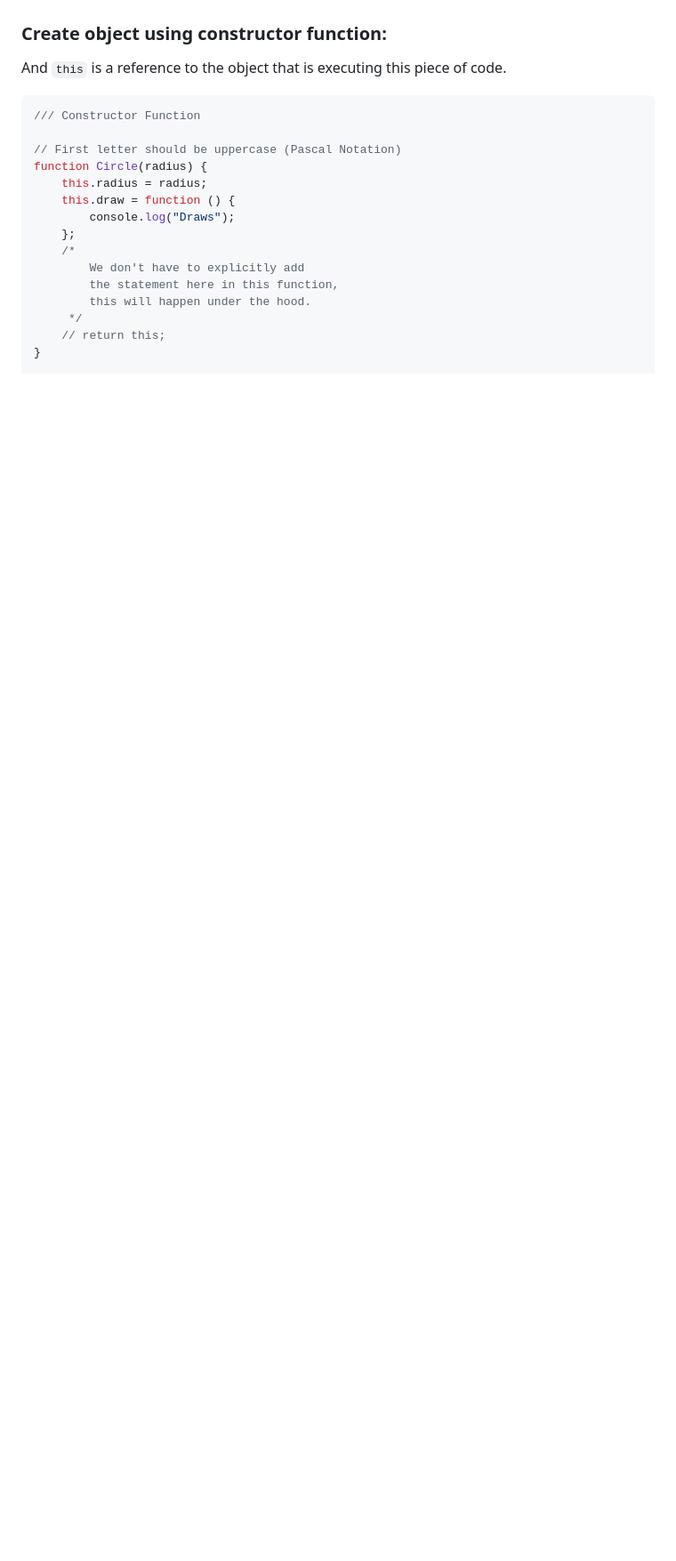
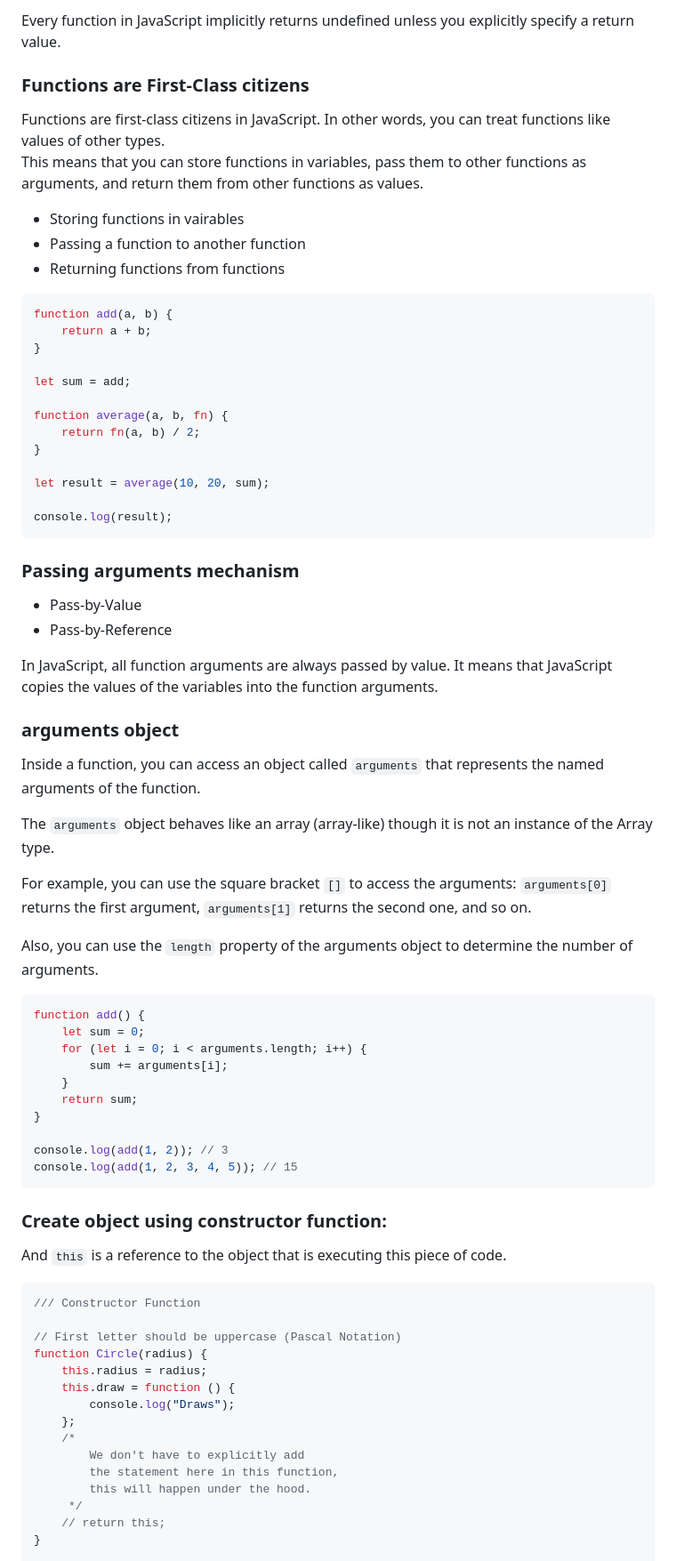
Before and after one commit to DariushStony/js-basics, a Markdown page: README.md, the part around the change printed below. Shown: that part at 89% size. Drawn GitHub-style; blank space fills up the shorter version.

Commit message:
add functions

````diff
--- a/README.md
+++ b/README.md
@@ -652,3 +739,59 @@ console.log(currentEnergy); // 75
+Every function in JavaScript implicitly returns undefined unless you explicitly specify a return value.
+
+### Functions are First-Class citizens
+
+Functions are first-class citizens in JavaScript. In other words, you can treat functions like values of other types.
+This means that you can store functions in variables, pass them to other functions as arguments, and return them from other functions as values.
+
+-   Storing functions in vairables
+-   Passing a function to another function
+-   Returning functions from functions
+
+```js
+function add(a, b) {
+    return a + b;
+}
+
+let sum = add;
+
+function average(a, b, fn) {
+    return fn(a, b) / 2;
+}
+
+let result = average(10, 20, sum);
+
+console.log(result);
+```
+
+### Passing arguments mechanism
+
+-   Pass-by-Value
+-   Pass-by-Reference
+
+In JavaScript, all function arguments are always passed by value. It means that JavaScript copies the values of the variables into the function arguments.
+
+### arguments object
+
+Inside a function, you can access an object called `arguments` that represents the named arguments of the function.
+
+The `arguments` object behaves like an array (array-like) though it is not an instance of the Array type.
+
+For example, you can use the square bracket `[]` to access the arguments: `arguments[0]` returns the first argument, `arguments[1]` returns the second one, and so on.
+
+Also, you can use the `length` property of the arguments object to determine the number of arguments.
+
+```js
+function add() {
+    let sum = 0;
+    for (let i = 0; i < arguments.length; i++) {
+        sum += arguments[i];
+    }
+    return sum;
+}
+
+console.log(add(1, 2)); // 3
+console.log(add(1, 2, 3, 4, 5)); // 15
+```
 
 ### Create object using constructor function:
 
````
Also changed, not shown: other parts of README.md (+88 -50 lines).
